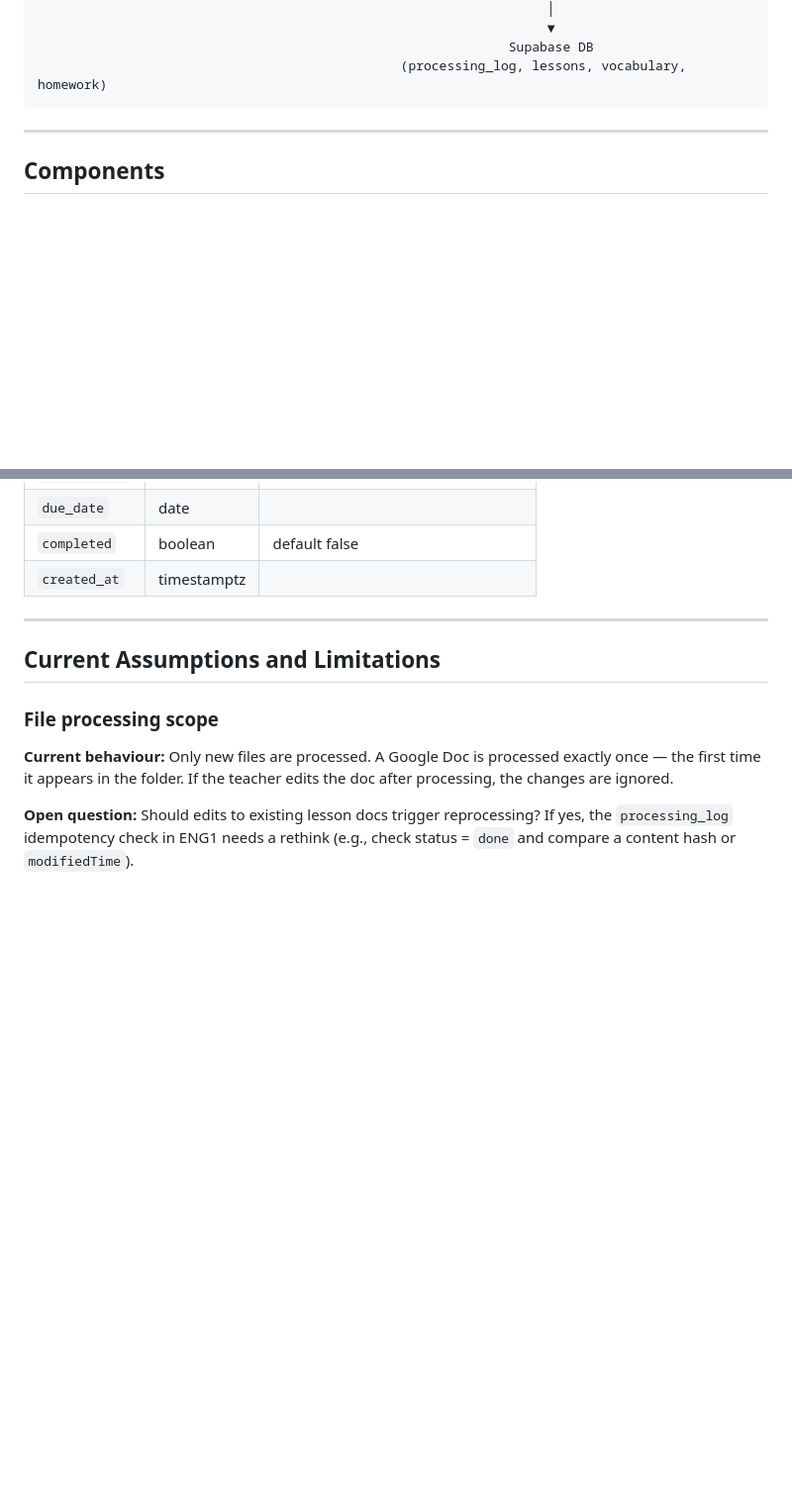
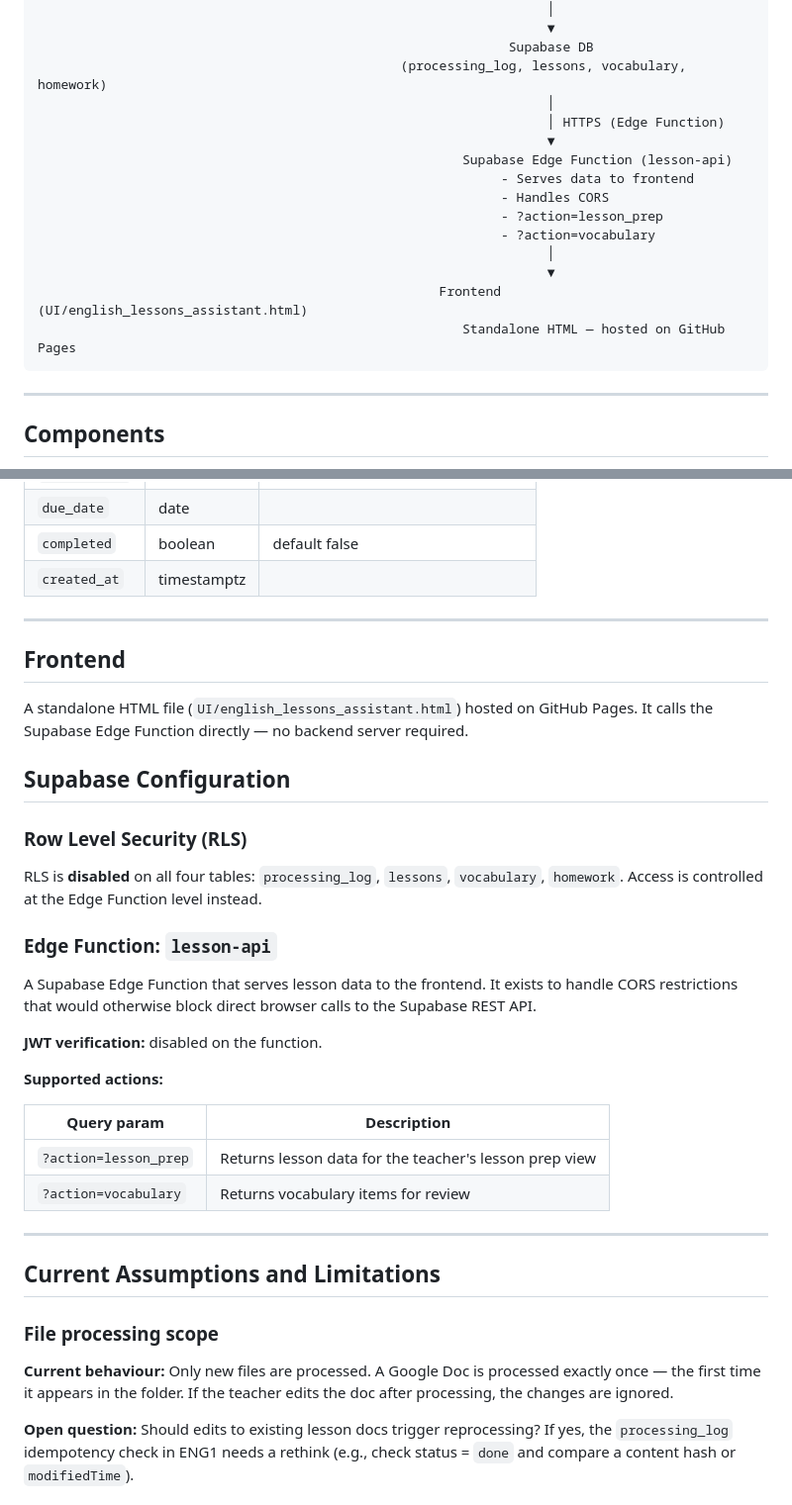
Before and after one commit to olenapetrova-da/english-lessons-assistant, a Markdown page: docs/SPEC.md, 2 parts joined by grey strips. Shown at 99% size. Rendered like a GitHub page; blank space fills up the shorter version.

Commit message:
docs: update spec with frontend, RLS, and Edge Function decisions
- Add frontend layer to architecture diagram
- Document RLS disabled on all tables
- Document lesson-api Edge Function (CORS handler, JWT disabled)
- Add UI section

Co-Authored-By: Claude Sonnet 4.6 <noreply@anthropic.com>

````diff
--- a/docs/SPEC.md
+++ b/docs/SPEC.md
@@ -36,6 +36,18 @@ Cloudflare Worker  ────────────────────
                                                                   ▼
                                                              Supabase DB
                                                (processing_log, lessons, vocabulary, homework)
+                                                                  │
+                                                                  │ HTTPS (Edge Function)
+                                                                  ▼
+                                                       Supabase Edge Function (lesson-api)
+                                                            - Serves data to frontend
+                                                            - Handles CORS
+                                                            - ?action=lesson_prep
+                                                            - ?action=vocabulary
+                                                                  │
+                                                                  ▼
+                                                    Frontend (UI/english_lessons_assistant.html)
+                                                       Standalone HTML — hosted on GitHub Pages
 ```
 
 ---
@@ -172,6 +184,29 @@ Homework tasks extracted per lesson.
 
 ---
 
+## Frontend
+
+A standalone HTML file (`UI/english_lessons_assistant.html`) hosted on GitHub Pages. It calls the Supabase Edge Function directly — no backend server required.
+
+## Supabase Configuration
+
+### Row Level Security (RLS)
+RLS is **disabled** on all four tables: `processing_log`, `lessons`, `vocabulary`, `homework`. Access is controlled at the Edge Function level instead.
+
+### Edge Function: `lesson-api`
+A Supabase Edge Function that serves lesson data to the frontend. It exists to handle CORS restrictions that would otherwise block direct browser calls to the Supabase REST API.
+
+**JWT verification:** disabled on the function.
+
+**Supported actions:**
+
+| Query param | Description |
+|---|---|
+| `?action=lesson_prep` | Returns lesson data for the teacher's lesson prep view |
+| `?action=vocabulary` | Returns vocabulary items for review |
+
+---
+
 ## Current Assumptions and Limitations
 
 ### File processing scope
````
